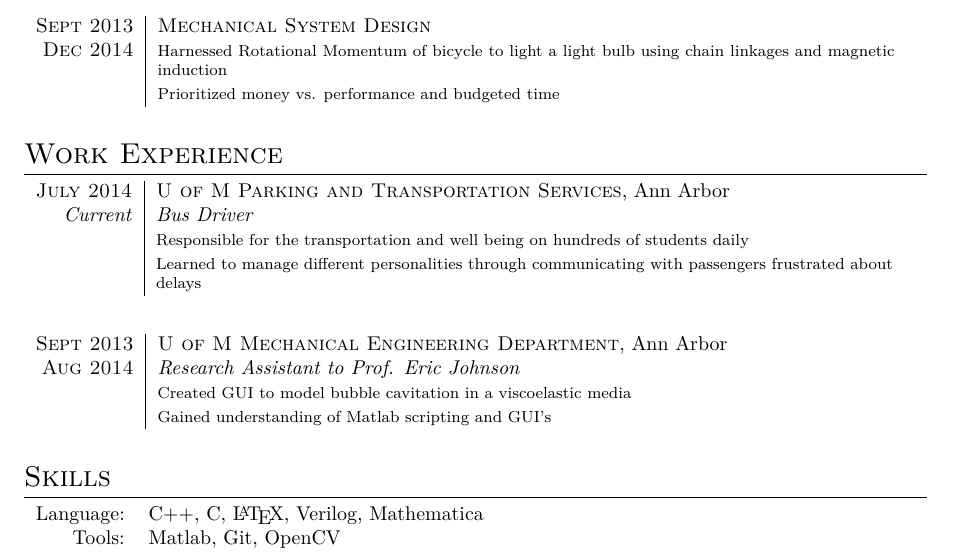
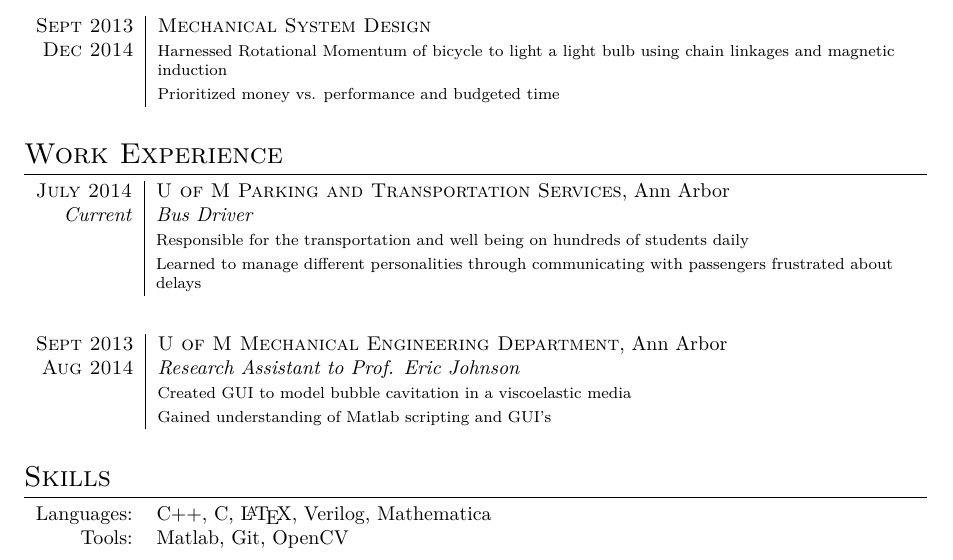
Before and after one commit to rgysin/resume, a LaTeX CV (resume.tex): part of the page, cut so that both start at the same text. Compiled offline with XeLaTeX; a missing font is replaced by an installed copy or a similar font.

Commit message:
Some finishing touches to resume before submission to TC300

```diff
--- a/resume.tex
+++ b/resume.tex
@@ -129,7 +129,7 @@
 \section{Skills}
 
 \begin{tabular}{rl}
-Language: & C++, C, \LaTeX, Verilog, Mathematica \\
+Languages: & C++, C, \LaTeX, Verilog, Mathematica \\
 Tools: & Matlab, Git, OpenCV \\
 \end{tabular}
 
```
Also changed, not shown: resume.pdf.
